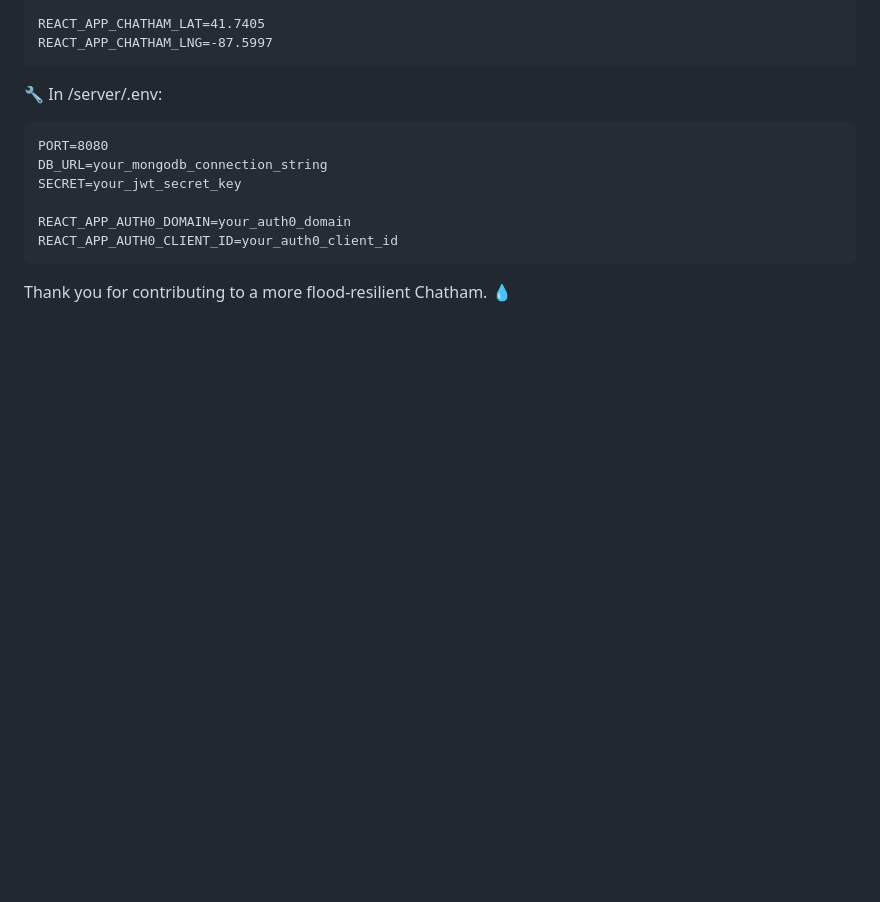
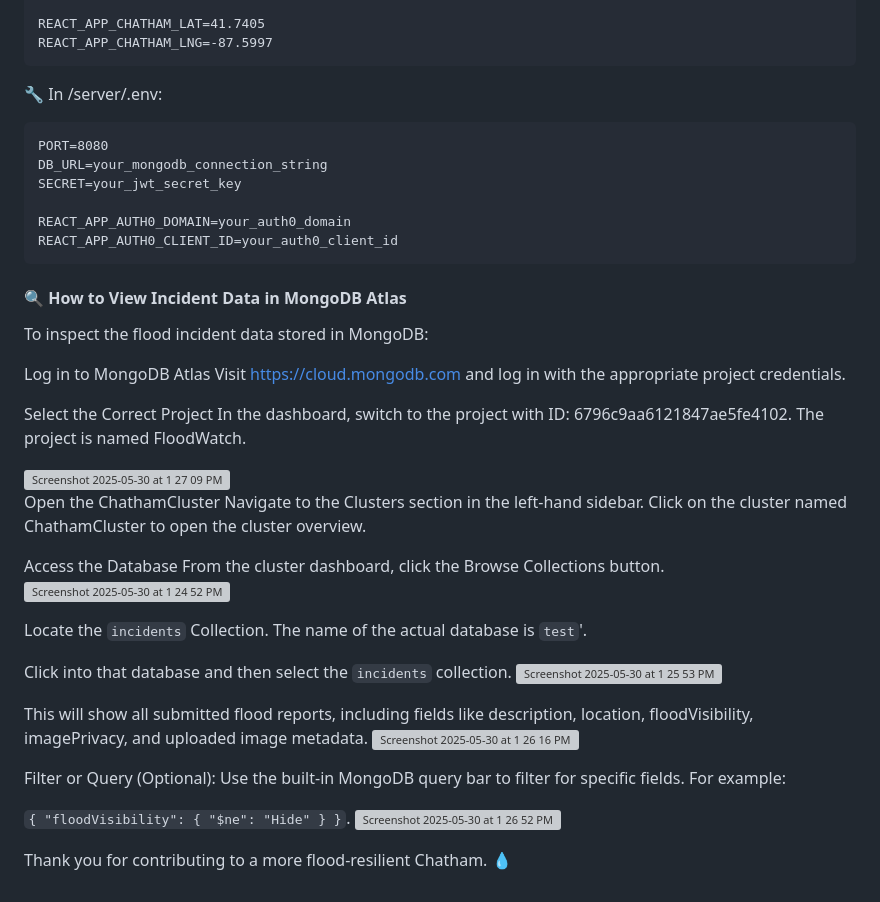
Before and after one commit to kanchan-naik/WaterOnMyBlock, a Markdown page: README.md, the part around the change. Drawn GitHub-style; blank space fills up the shorter version; grey boxes are pictures that could not be loaded.

````diff
--- a/README.md
+++ b/README.md
@@ -167,4 +167,39 @@ REACT_APP_AUTH0_DOMAIN=your_auth0_domain
 REACT_APP_AUTH0_CLIENT_ID=your_auth0_client_id
 ```
 
+#### 🔍 How to View Incident Data in MongoDB Atlas
+To inspect the flood incident data stored in MongoDB:
+
+Log in to MongoDB Atlas
+Visit https://cloud.mongodb.com and log in with the appropriate project credentials.
+
+Select the Correct Project
+In the dashboard, switch to the project with ID: 6796c9aa6121847ae5fe4102.
+The project is named FloodWatch.
+
+<img width="1456" alt="Screenshot 2025-05-30 at 1 27 09 PM" src="https://github.com/user-attachments/assets/b61787d1-391e-4d65-95ef-fd1e6cb7b471" />
+
+Open the ChathamCluster
+Navigate to the Clusters section in the left-hand sidebar.
+Click on the cluster named ChathamCluster to open the cluster overview.
+
+Access the Database
+From the cluster dashboard, click the Browse Collections button.
+<img width="1466" alt="Screenshot 2025-05-30 at 1 24 52 PM" src="https://github.com/user-attachments/assets/275707c1-f4e9-4c77-9452-eb126a3a37dc" />
+
+Locate the `incidents` Collection. The name of the actual database is `test`'.
+
+Click into that database and then select the `incidents` collection.
+<img width="1470" alt="Screenshot 2025-05-30 at 1 25 53 PM" src="https://github.com/user-attachments/assets/2c1c0ec2-0c1e-4aef-a3c1-3ffe3b060954" />
+
+This will show all submitted flood reports, including fields like description, location, floodVisibility, imagePrivacy, and uploaded image metadata.
+<img width="1469" alt="Screenshot 2025-05-30 at 1 26 16 PM" src="https://github.com/user-attachments/assets/4007f8d2-5c55-4e22-aff4-775693a5dcd0" />
+
+Filter or Query (Optional):
+Use the built-in MongoDB query bar to filter for specific fields. For example:
+
+`{ "floodVisibility": { "$ne": "Hide" } }`.
+<img width="973" alt="Screenshot 2025-05-30 at 1 26 52 PM" src="https://github.com/user-attachments/assets/86227ab2-b43b-46b7-956b-595ca5511df4" />
+
+
 Thank you for contributing to a more flood-resilient Chatham. 💧
````
